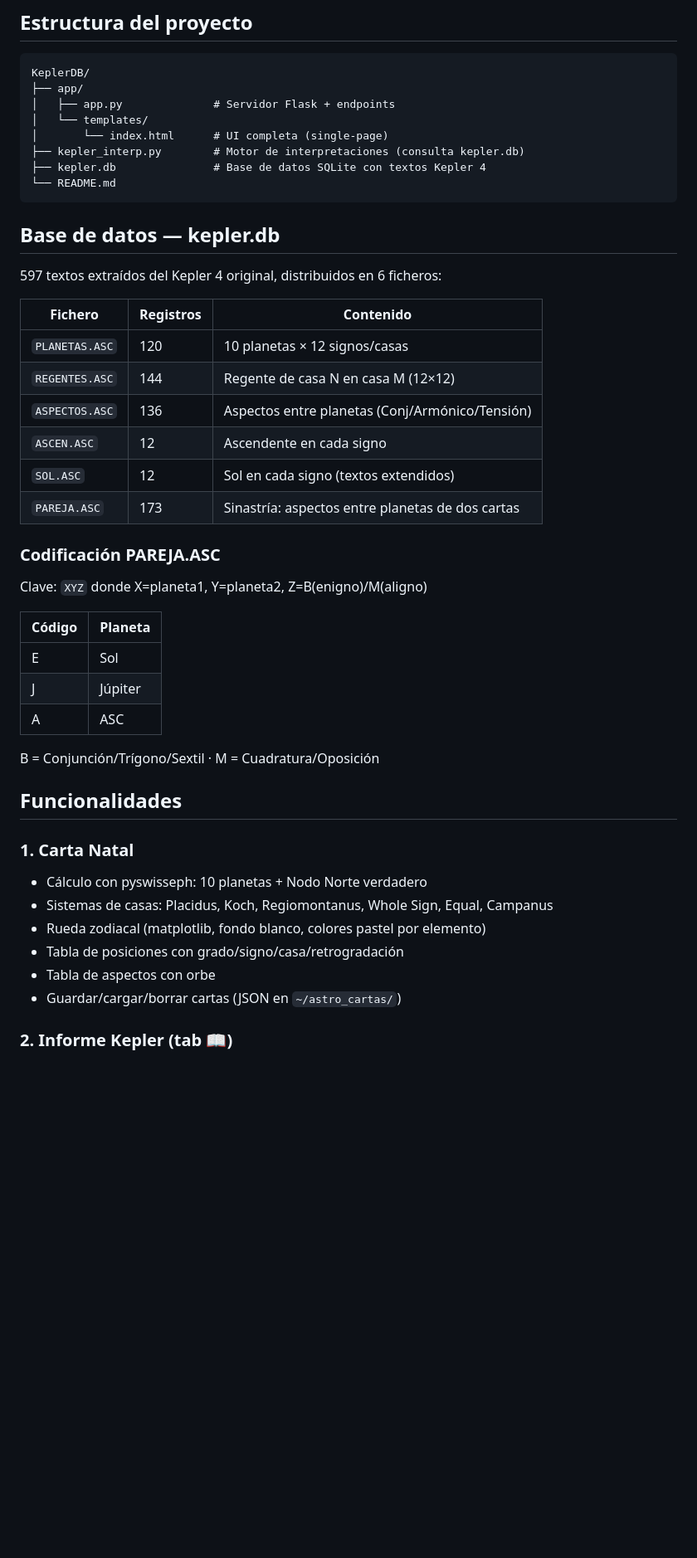
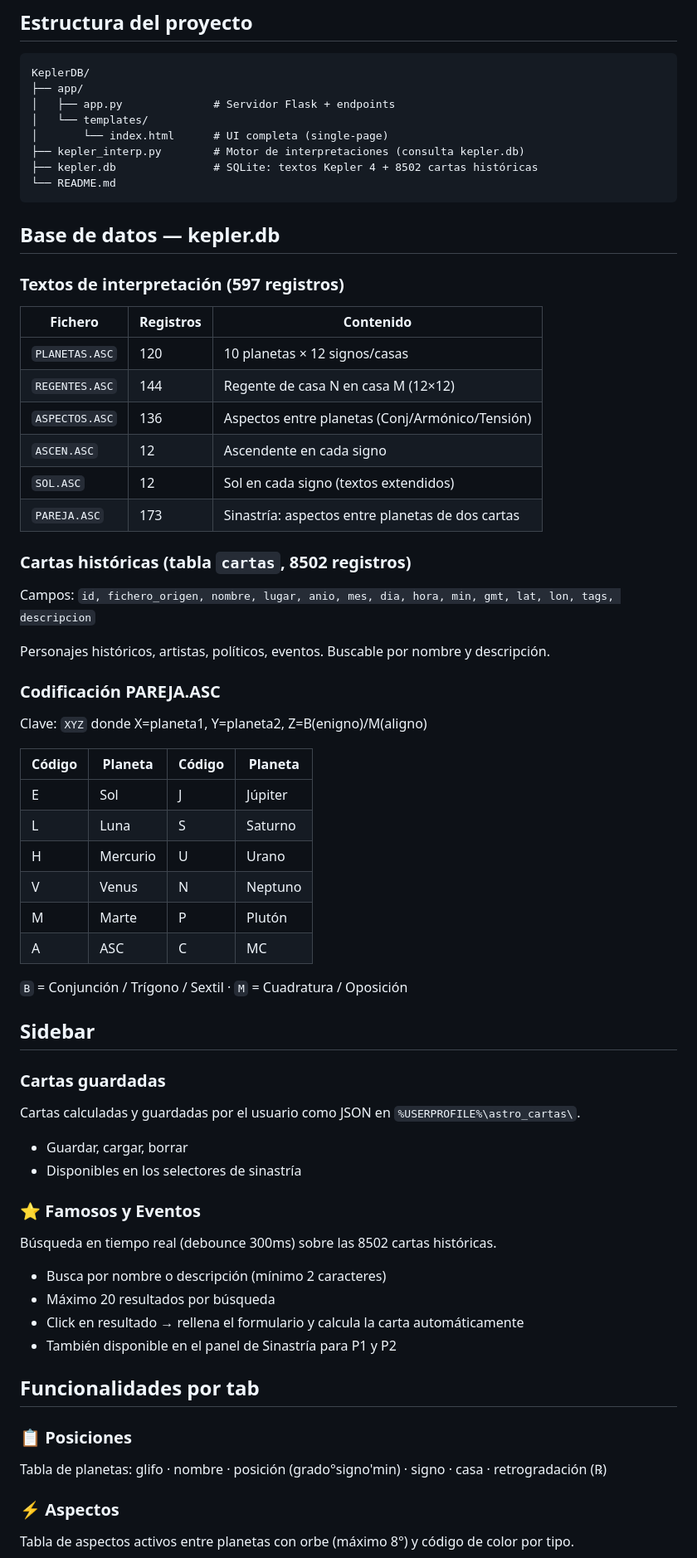
Before and after one commit to eduardoddddddd/KeplerDB, a Markdown page: README.md, the part around one of its changes. Shown at 83% size. Rendered like a GitHub page; blank space fills up the shorter version.

````diff
--- a/README.md
+++ b/README.md
@@ -28,13 +28,13 @@ KeplerDB/
 │   └── templates/
 │       └── index.html      # UI completa (single-page)
 ├── kepler_interp.py        # Motor de interpretaciones (consulta kepler.db)
-├── kepler.db               # Base de datos SQLite con textos Kepler 4
+├── kepler.db               # SQLite: textos Kepler 4 + 8502 cartas históricas
 └── README.md
 ```
 
 ## Base de datos — kepler.db
 
-597 textos extraídos del Kepler 4 original, distribuidos en 6 ficheros:
+### Textos de interpretación (597 registros)
 
 | Fichero | Registros | Contenido |
 |---|---|---|
@@ -45,26 +45,46 @@ KeplerDB/
 | `SOL.ASC` | 12 | Sol en cada signo (textos extendidos) |
 | `PAREJA.ASC` | 173 | Sinastría: aspectos entre planetas de dos cartas |
 
+### Cartas históricas (tabla `cartas`, 8502 registros)
+
+Campos: `id, fichero_origen, nombre, lugar, anio, mes, dia, hora, min, gmt, lat, lon, tags, descripcion`
+
+Personajes históricos, artistas, políticos, eventos. Buscable por nombre y descripción.
+
 ### Codificación PAREJA.ASC
 
 Clave: `XYZ` donde X=planeta1, Y=planeta2, Z=B(enigno)/M(aligno)
 
-| Código | Planeta |
-|---|---|
-| E | Sol | L | Luna | H | Mercurio | V | Venus | M | Marte |
-| J | Júpiter | S | Saturno | U | Urano | N | Neptuno | P | Plutón |
+| Código | Planeta | Código | Planeta |
+|---|---|---|---|
+| E | Sol | J | Júpiter |
+| L | Luna | S | Saturno |
+| H | Mercurio | U | Urano |
+| V | Venus | N | Neptuno |
+| M | Marte | P | Plutón |
 | A | ASC | C | MC | D | Nodo Norte |
 
-B = Conjunción/Trígono/Sextil · M = Cuadratura/Oposición
+`B` = Conjunción / Trígono / Sextil · `M` = Cuadratura / Oposición
 
-## Funcionalidades
+## Sidebar
 
-### 1. Carta Natal
-- Cálculo con pyswisseph: 10 planetas + Nodo Norte verdadero
-- Sistemas de casas: Placidus, Koch, Regiomontanus, Whole Sign, Equal, Campanus
-- Rueda zodiacal (matplotlib, fondo blanco, colores pastel por elemento)
-- Tabla de posiciones con grado/signo/casa/retrogradación
-- Tabla de aspectos con orbe
-- Guardar/cargar/borrar cartas (JSON en `~/astro_cartas/`)
+### Cartas guardadas
+Cartas calculadas y guardadas por el usuario como JSON en `%USERPROFILE%\astro_cartas\`.
+- Guardar, cargar, borrar
+- Disponibles en los selectores de sinastría
 
-### 2. Informe Kepler (tab 📖)
+### ⭐ Famosos y Eventos
+Búsqueda en tiempo real (debounce 300ms) sobre las 8502 cartas históricas.
+- Busca por nombre o descripción (mínimo 2 caracteres)
+- Máximo 20 resultados por búsqueda
+- Click en resultado → rellena el formulario y calcula la carta automáticamente
+- También disponible en el panel de Sinastría para P1 y P2
+
+## Funcionalidades por tab
+
+### 📋 Posiciones
+Tabla de planetas: glifo · nombre · posición (grado°signo'min) · signo · casa · retrogradación (℞)
+
+### ⚡ Aspectos
+Tabla de aspectos activos entre planetas con orbe (máximo 8°) y código de color por tipo.
+
````
Also changed, not shown: other parts of README.md (+82 -39 lines).
